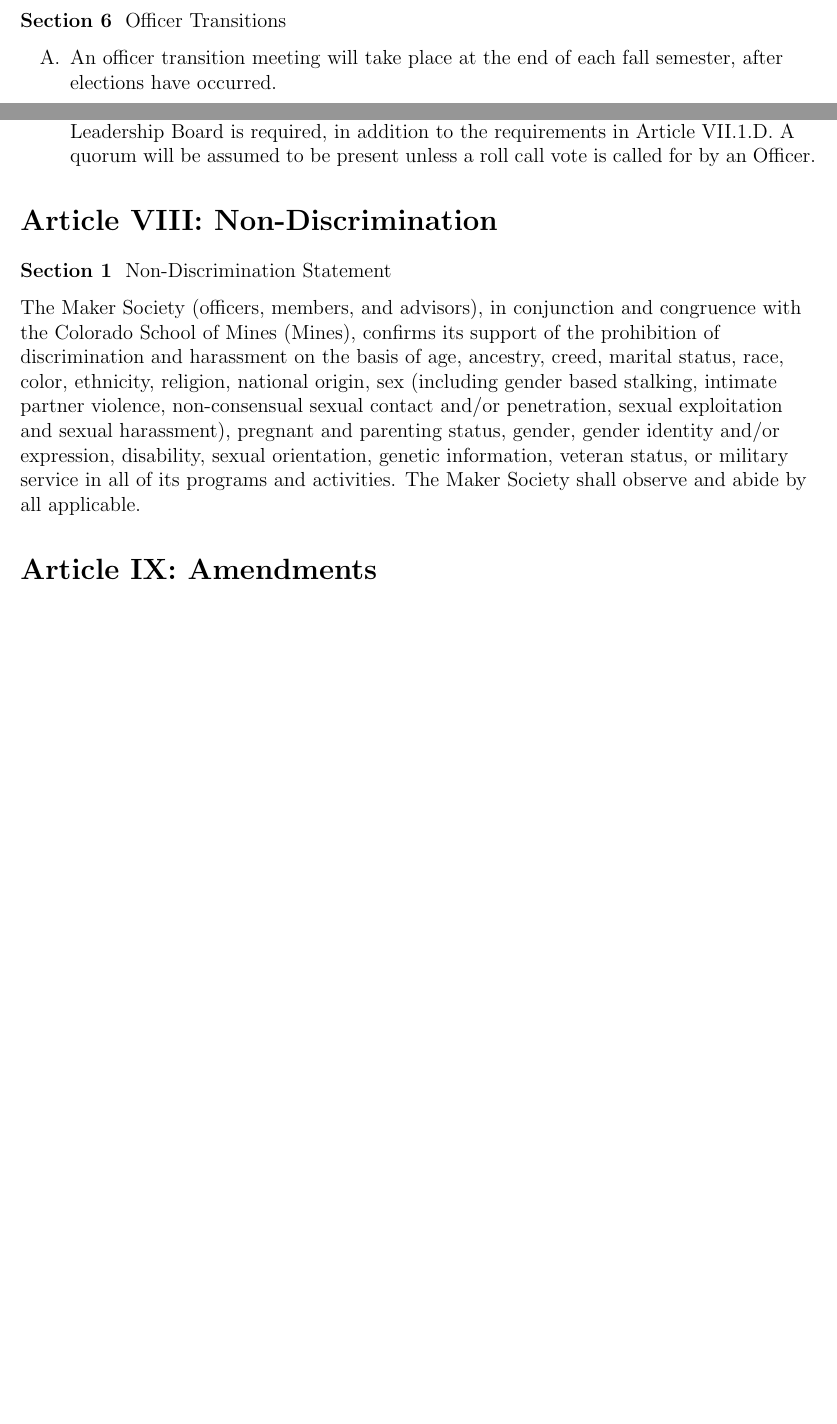
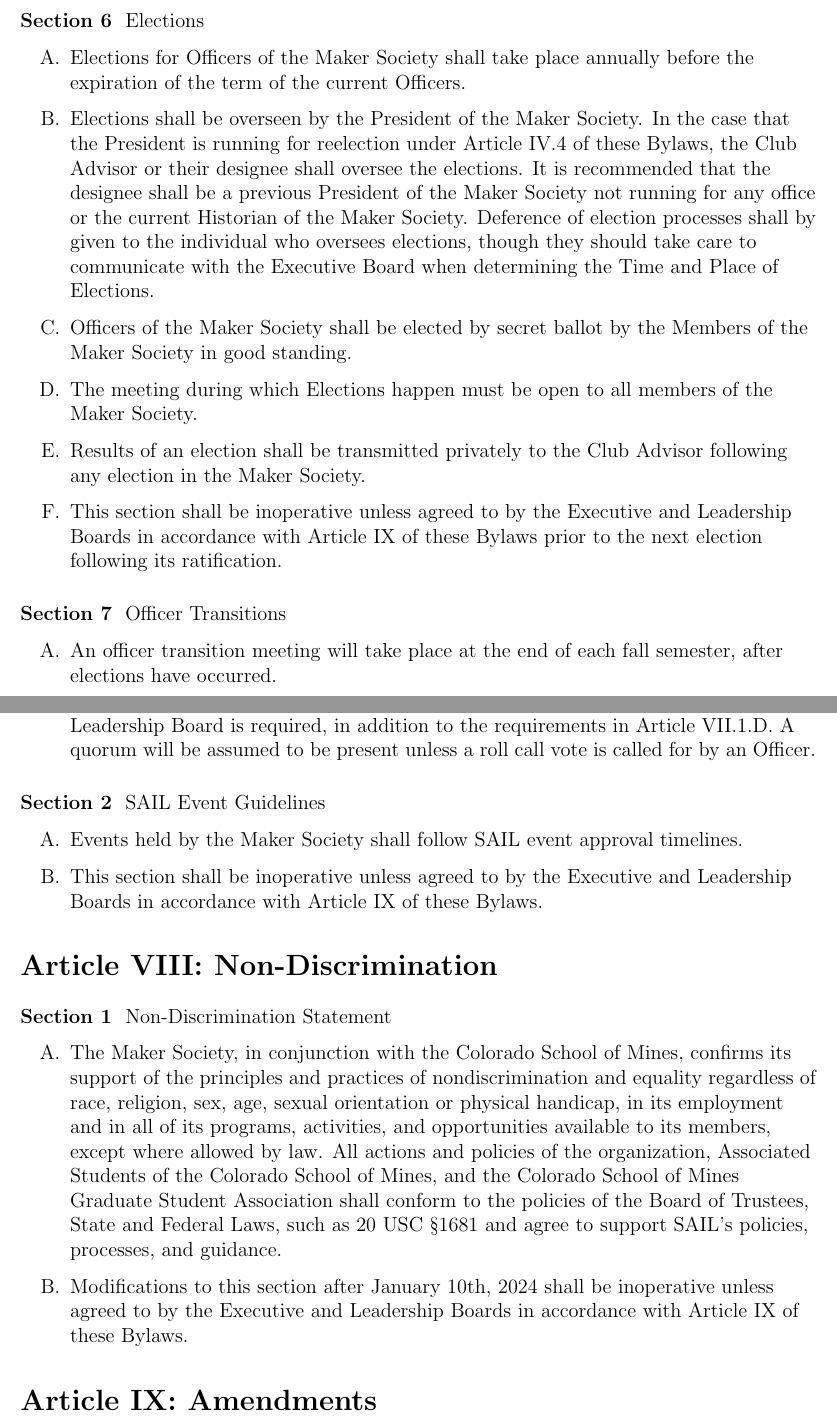
Before and after one commit to ComputerAided3/MMS-Bylaws, a LaTeX document (MMS_Bylaws.tex): two parts of pages 7 and 8 of 9 before the commit and two parts of pages 7 and 9 of 9 after it, joined at a grey line, cut so that both start at the same text, the shorter picture padded with empty space. Compiled offline with pdfLaTeX.

Commit message:
Inital change commit, for EB review

```diff
--- a/MMS_Bylaws.tex
+++ b/MMS_Bylaws.tex
@@ -235,6 +236,16 @@
     \item The Executive Board may perform a yearly review of Leadership Board positions should they deem necessary. This shall coincide with the Election of the Executive Board.
 \end{enumerate}
 
+\bsection{Elections}
+\begin{enumerate}[label=\Alph*.]
+    \item Elections for Officers of the Maker Society shall take place annually before the expiration of the term of the current Officers.
+    % Do we want a check if the President is running for a non-President position?
+    \item Elections shall be overseen by the President of the Maker Society. In the case that the President is running for reelection under Article IV.4 of these Bylaws, the Club Advisor or their designee shall oversee the elections. It is recommended that the designee shall be a previous President of the Maker Society not running for any office or the current Historian of the Maker Society. Deference of election processes shall by given to the individual who oversees elections, though they should take care to communicate with the Executive Board when determining the Time and Place of Elections.
+    \item Officers of the Maker Society shall be elected by secret ballot by the Members of the Maker Society in good standing.
+    \item The meeting during which Elections happen must be open to all members of the Maker Society.
+    \item Results of an election shall be transmitted privately to the Club Advisor following any election in the Maker Society.
+    \item This section shall be inoperative unless agreed to by the Executive and Leadership Boards in accordance with Article IX of these Bylaws prior to the next election following its ratification.
+\end{enumerate}
 
 \bsection{Officer Transitions}
 \begin{enumerate}[label=\Alph*.]
@@ -284,17 +295,19 @@
     \item For matters affecting the Leadership Board, a Quorum of one-half (1/2) of the Leadership Board is required, in addition to the requirements in Article VII.1.D. A quorum will be assumed to be present unless a roll call vote is called for by an Officer.
 \end{enumerate}
 
+\bsection{SAIL Event Guidelines}
+\begin{enumerate}[label=\Alph*.]
+    \item Events held by the Maker Society shall follow SAIL event approval timelines.
+    \item This section shall be inoperative unless agreed to by the Executive and Leadership Boards in accordance with Article IX of these Bylaws.
+\end{enumerate}
+
+
 \barticle{Non-Discrimination}
 \bsection{Non-Discrimination Statement}
-
-The Maker Society (officers, members, and advisors), in conjunction and congruence with the
-Colorado School of Mines (Mines), confirms its support of the prohibition of discrimination and
-harassment on the basis of age, ancestry, creed, marital status, race, color, ethnicity, religion, national
-origin, sex (including gender based stalking, intimate partner violence, non-consensual sexual contact
-and/or penetration, sexual exploitation and sexual harassment), pregnant and parenting status, gender,
-gender identity and/or expression, disability, sexual orientation, genetic information, veteran status, or
-military service in all of its programs and activities. The Maker Society shall observe and abide by all
-applicable.
+\begin{enumerate}[label=\Alph*.]
+    \item The Maker Society, in conjunction with the Colorado School of Mines, confirms its support of the principles and practices of nondiscrimination and equality regardless of race, religion, sex, age, sexual orientation or physical handicap, in its employment and in all of its programs, activities, and opportunities available to its members, except where allowed by law. All actions and policies of the organization, Associated Students of the Colorado School of Mines, and the Colorado School of Mines Graduate Student Association shall conform to the policies of the Board of Trustees, State and Federal Laws, such as 20 USC §1681 and agree to support SAIL’s policies, processes, and guidance.
+    \item Modifications to this section after January 10th, 2024 shall be inoperative unless agreed to by the Executive and Leadership Boards in accordance with Article IX of these Bylaws.
+\end{enumerate}
 
 \barticle{Amendments}
 \bsection{Ratification and Amendment}
```
Also changed, not shown: MMS_Bylaws.pdf, MMS_Bylaws.tex (3 more changed lines).
